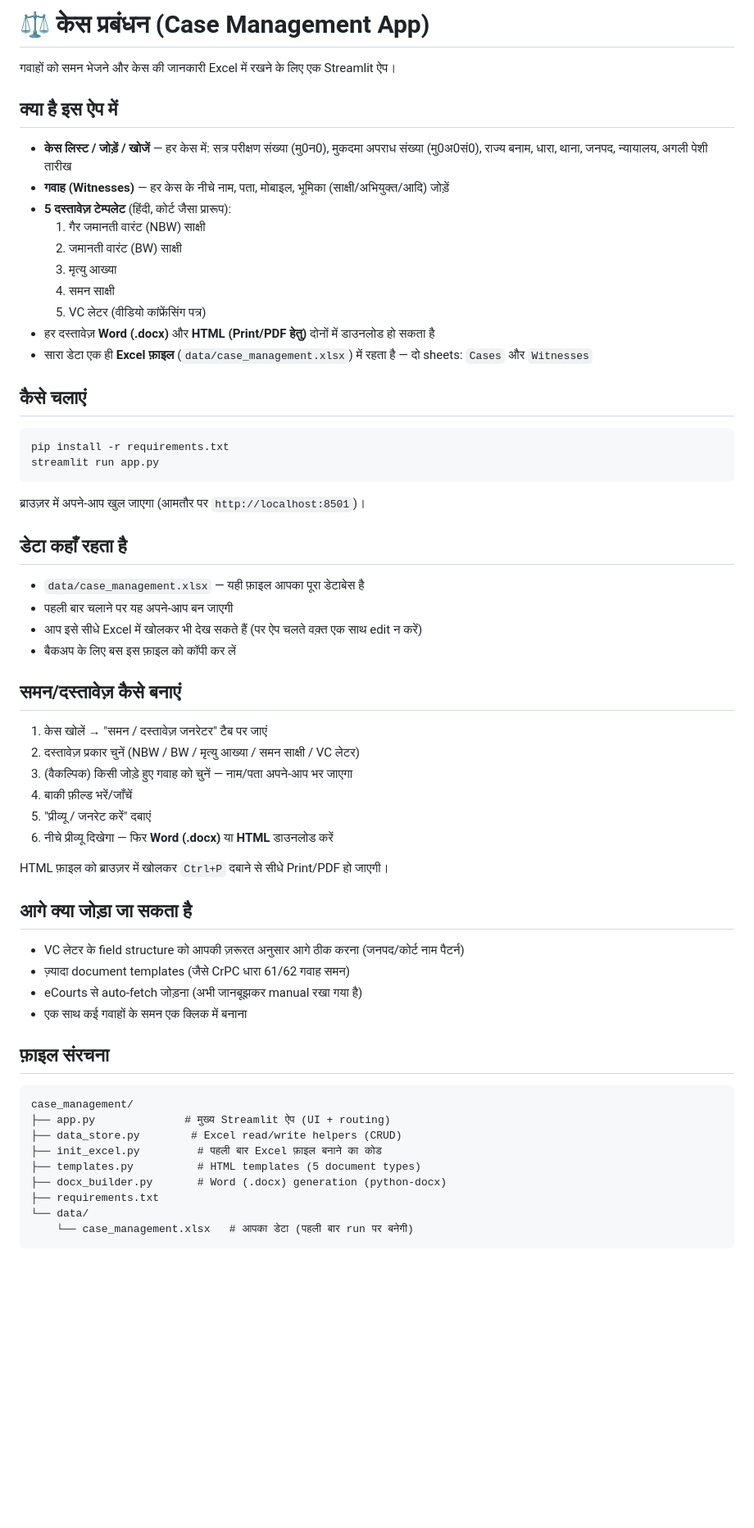
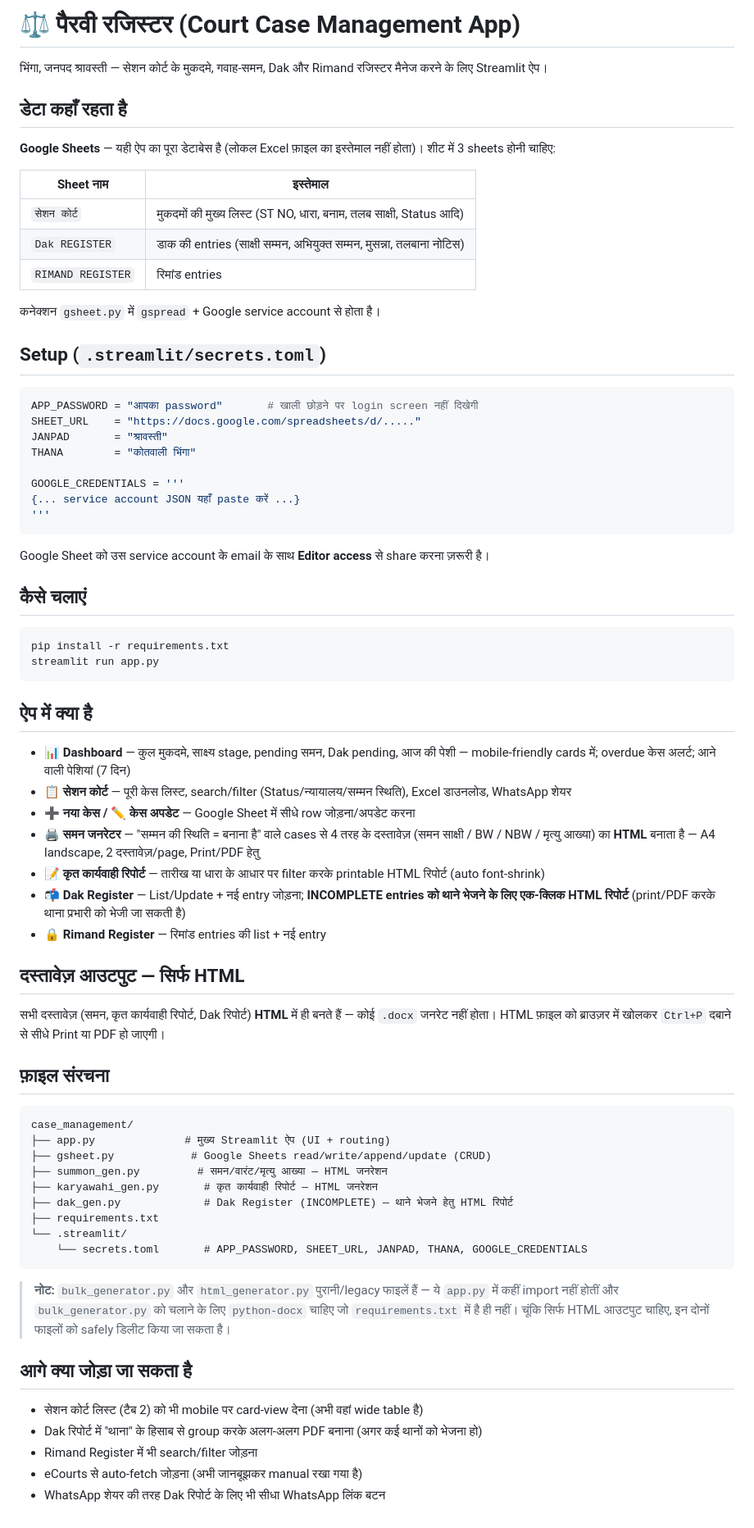
Before and after one commit to cho1930lko-hub/Court-case-manager-, a Markdown page: README.md, the part around the change. Shown at 82% size. GitHub-like rendering; blank space fills up the shorter version.

Commit message:
Rename app and enhance README content
Updated the README to reflect the new app name and features, including changes to data storage and document generation.

````diff
--- a/README.md
+++ b/README.md
@@ -1,19 +1,34 @@
-# ⚖️ केस प्रबंधन (Case Management App)
+# ⚖️ पैरवी रजिस्टर (Court Case Management App)
 
-गवाहों को समन भेजने और केस की जानकारी Excel में रखने के लिए एक Streamlit ऐप।
+भिंगा, जनपद श्रावस्ती — सेशन कोर्ट के मुकदमे, गवाह-समन, Dak और Rimand रजिस्टर मैनेज करने के लिए Streamlit ऐप।
 
-## क्या है इस ऐप में
+## डेटा कहाँ रहता है
 
-- **केस लिस्ट / जोड़ें / खोजें** — हर केस में: सत्र परीक्षण संख्या (मु0न0), मुकदमा अपराध संख्या (मु0अ0सं0), राज्य बनाम, धारा, थाना, जनपद, न्यायालय, अगली पेशी तारीख
-- **गवाह (Witnesses)** — हर केस के नीचे नाम, पता, मोबाइल, भूमिका (साक्षी/अभियुक्त/आदि) जोड़ें
-- **5 दस्तावेज़ टेम्पलेट** (हिंदी, कोर्ट जैसा प्रारूप):
-  1. गैर जमानती वारंट (NBW) साक्षी
-  2. जमानती वारंट (BW) साक्षी
-  3. मृत्यु आख्या
-  4. समन साक्षी
-  5. VC लेटर (वीडियो कांफ्रेंसिंग पत्र)
-- हर दस्तावेज़ **Word (.docx)** और **HTML (Print/PDF हेतु)** दोनों में डाउनलोड हो सकता है
-- सारा डेटा एक ही **Excel फ़ाइल** (`data/case_management.xlsx`) में रहता है — दो sheets: `Cases` और `Witnesses`
+**Google Sheets** — यही ऐप का पूरा डेटाबेस है (लोकल Excel फ़ाइल का इस्तेमाल नहीं होता)।
+शीट में 3 sheets होनी चाहिए:
+
+| Sheet नाम | इस्तेमाल |
+|---|---|
+| `सेशन कोर्ट` | मुकदमों की मुख्य लिस्ट (ST NO, धारा, बनाम, तलब साक्षी, Status आदि) |
+| `Dak REGISTER` | डाक की entries (साक्षी सम्मन, अभियुक्त सम्मन, मुसन्ना, तलबाना नोटिस) |
+| `RIMAND REGISTER` | रिमांड entries |
+
+कनेक्शन `gsheet.py` में `gspread` + Google service account से होता है।
+
+## Setup (`.streamlit/secrets.toml`)
+
+```toml
+APP_PASSWORD = "आपका password"       # खाली छोड़ने पर login screen नहीं दिखेगी
+SHEET_URL    = "https://docs.google.com/spreadsheets/d/....."
+JANPAD       = "श्रावस्ती"
+THANA        = "कोतवाली भिंगा"
+
+GOOGLE_CREDENTIALS = '''
+{... service account JSON यहाँ paste करें ...}
+'''
+```
+
+Google Sheet को उस service account के email के साथ **Editor access** से share करना ज़रूरी है।
 
 ## कैसे चलाएं
 
@@ -22,43 +37,43 @@ pip install -r requirements.txt
 streamlit run app.py
 ```
 
-ब्राउज़र में अपने-आप खुल जाएगा (आमतौर पर `http://localhost:8501`)।
+## ऐप में क्या है
 
-## डेटा कहाँ रहता है
+- **📊 Dashboard** — कुल मुकदमे, साक्ष्य stage, pending समन, Dak pending, आज की पेशी — mobile-friendly cards में; overdue केस अलर्ट; आने वाली पेशियां (7 दिन)
+- **📋 सेशन कोर्ट** — पूरी केस लिस्ट, search/filter (Status/न्यायालय/सम्मन स्थिति), Excel डाउनलोड, WhatsApp शेयर
+- **➕ नया केस / ✏️ केस अपडेट** — Google Sheet में सीधे row जोड़ना/अपडेट करना
+- **🖨️ समन जनरेटर** — "सम्मन की स्थिति = बनाना है" वाले cases से 4 तरह के दस्तावेज़ (समन साक्षी / BW / NBW / मृत्यु आख्या) का **HTML** बनाता है — A4 landscape, 2 दस्तावेज़/page, Print/PDF हेतु
+- **📝 कृत कार्यवाही रिपोर्ट** — तारीख या धारा के आधार पर filter करके printable HTML रिपोर्ट (auto font-shrink)
+- **📬 Dak Register** — List/Update + नई entry जोड़ना; **INCOMPLETE entries को थाने भेजने के लिए एक-क्लिक HTML रिपोर्ट** (print/PDF करके थाना प्रभारी को भेजी जा सकती है)
+- **🔒 Rimand Register** — रिमांड entries की list + नई entry
 
-- `data/case_management.xlsx` — यही फ़ाइल आपका पूरा डेटाबेस है
-- पहली बार चलाने पर यह अपने-आप बन जाएगी
-- आप इसे सीधे Excel में खोलकर भी देख सकते हैं (पर ऐप चलते वक़्त एक साथ edit न करें)
-- बैकअप के लिए बस इस फ़ाइल को कॉपी कर लें
+## दस्तावेज़ आउटपुट — सिर्फ HTML
 
-## समन/दस्तावेज़ कैसे बनाएं
-
-1. केस खोलें → "समन / दस्तावेज़ जनरेटर" टैब पर जाएं
-2. दस्तावेज़ प्रकार चुनें (NBW / BW / मृत्यु आख्या / समन साक्षी / VC लेटर)
-3. (वैकल्पिक) किसी जोड़े हुए गवाह को चुनें — नाम/पता अपने-आप भर जाएगा
-4. बाकी फ़ील्ड भरें/जाँचें
-5. "प्रीव्यू / जनरेट करें" दबाएं
-6. नीचे प्रीव्यू दिखेगा — फिर **Word (.docx)** या **HTML** डाउनलोड करें
-
-HTML फ़ाइल को ब्राउज़र में खोलकर `Ctrl+P` दबाने से सीधे Print/PDF हो जाएगी।
-
-## आगे क्या जोड़ा जा सकता है
-
-- VC लेटर के field structure को आपकी ज़रूरत अनुसार आगे ठीक करना (जनपद/कोर्ट नाम पैटर्न)
-- ज़्यादा document templates (जैसे CrPC धारा 61/62 गवाह समन)
-- eCourts से auto-fetch जोड़ना (अभी जानबूझकर manual रखा गया है)
-- एक साथ कई गवाहों के समन एक क्लिक में बनाना
+सभी दस्तावेज़ (समन, कृत कार्यवाही रिपोर्ट, Dak रिपोर्ट) **HTML** में ही बनते हैं — कोई `.docx` जनरेट नहीं होता।
+HTML फ़ाइल को ब्राउज़र में खोलकर `Ctrl+P` दबाने से सीधे Print या PDF हो जाएगी।
 
 ## फ़ाइल संरचना
 
 ```
 case_management/
 ├── app.py              # मुख्य Streamlit ऐप (UI + routing)
-├── data_store.py        # Excel read/write helpers (CRUD)
-├── init_excel.py         # पहली बार Excel फ़ाइल बनाने का कोड
-├── templates.py          # HTML templates (5 document types)
-├── docx_builder.py       # Word (.docx) generation (python-docx)
+├── gsheet.py            # Google Sheets read/write/append/update (CRUD)
+├── summon_gen.py         # समन/वारंट/मृत्यु आख्या — HTML जनरेशन
+├── karyawahi_gen.py       # कृत कार्यवाही रिपोर्ट — HTML जनरेशन
+├── dak_gen.py             # Dak Register (INCOMPLETE) — थाने भेजने हेतु HTML रिपोर्ट
 ├── requirements.txt
-└── data/
-    └── case_management.xlsx   # आपका डेटा (पहली बार run पर बनेगी)
+└── .streamlit/
+    └── secrets.toml       # APP_PASSWORD, SHEET_URL, JANPAD, THANA, GOOGLE_CREDENTIALS
 ```
+
+> **नोट:** `bulk_generator.py` और `html_generator.py` पुरानी/legacy फाइलें हैं — ये `app.py` में कहीं
+> import नहीं होतीं और `bulk_generator.py` को चलाने के लिए `python-docx` चाहिए जो `requirements.txt` में
+> है ही नहीं। चूंकि सिर्फ HTML आउटपुट चाहिए, इन दोनों फाइलों को safely डिलीट किया जा सकता है।
+
+## आगे क्या जोड़ा जा सकता है
+
+- सेशन कोर्ट लिस्ट (टैब 2) को भी mobile पर card-view देना (अभी वहां wide table है)
+- Dak रिपोर्ट में "थाना" के हिसाब से group करके अलग-अलग PDF बनाना (अगर कई थानों को भेजना हो)
+- Rimand Register में भी search/filter जोड़ना
+- eCourts से auto-fetch जोड़ना (अभी जानबूझकर manual रखा गया है)
+- WhatsApp शेयर की तरह Dak रिपोर्ट के लिए भी सीधा WhatsApp लिंक बटन
````
